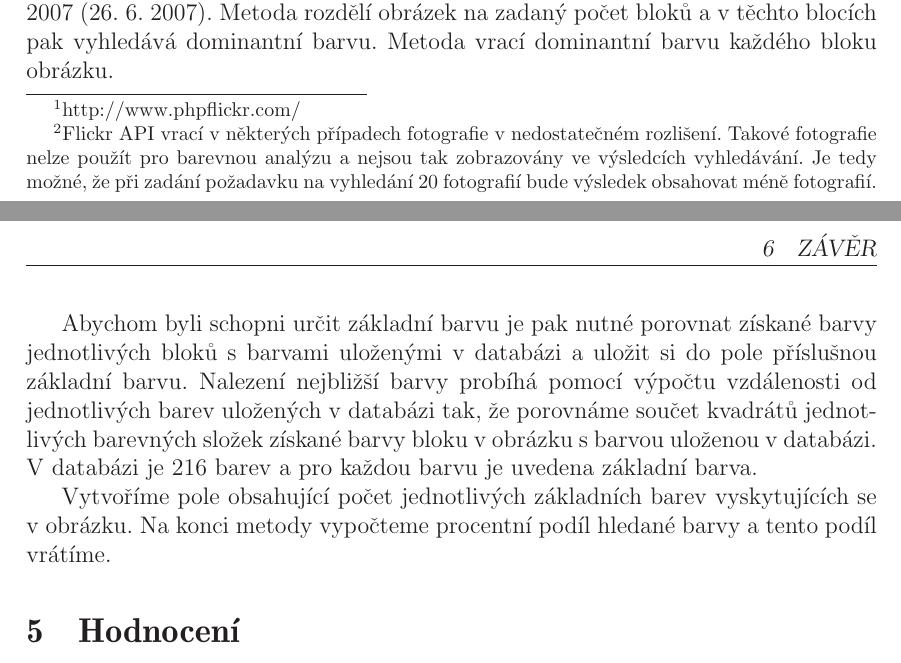
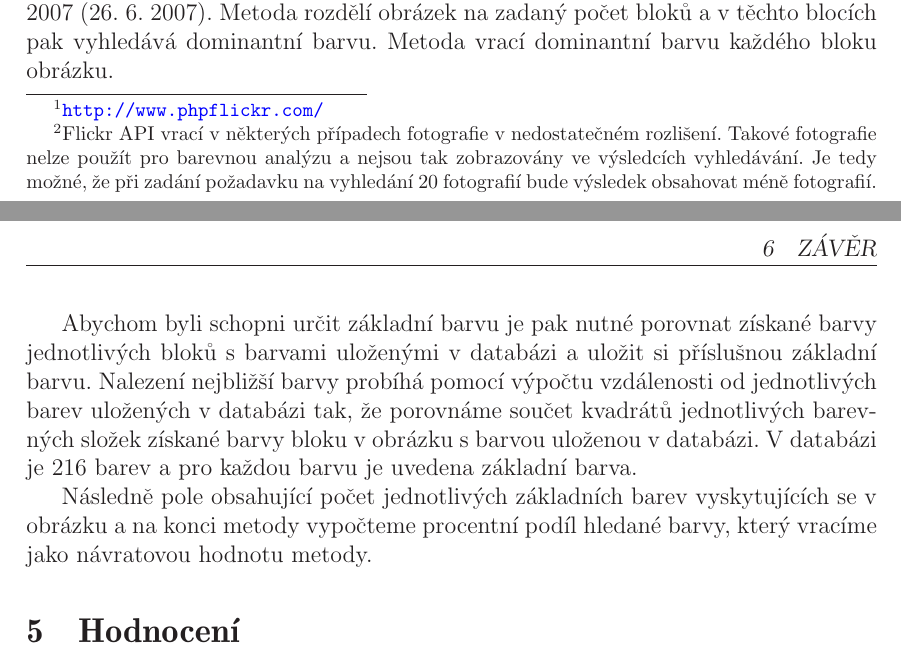
Before and after one commit to martinvenus/VMW, a LaTeX document (documentation/dokumentace.tex): two parts of pages 3 and 4 of 4, joined at a grey line, cut so that both start at the same text. Compiled offline with LaTeX, dvips and Ghostscript.

Commit message:
Dokumentace

```diff
--- a/documentation/dokumentace.tex
+++ b/documentation/dokumentace.tex
@@ -51,7 +51,7 @@ Pro určování jednotlivých barev v obrázku bylo nejprve nutné nadefinovat s
 
 \section{Získání dat z Flickr API}
 %Martin
-Pro získání obrázků z Flickr API využíváme třídu \texttt{phpFlickr}\footnote{http://www.phpflickr.com/}, která využívá REST API Flickeru. Pro získání fotografií využíváme metodu \texttt{flickr.photos.search} s následujícími argumenty:
+Pro získání obrázků z Flickr API využíváme třídu \texttt{phpFlickr}\footnote{\url{http://www.phpflickr.com/}}, která využívá REST API Flickeru. Pro získání fotografií využíváme metodu \texttt{flickr.photos.search} s následujícími argumenty:
 \begin{itemize}
 \item \texttt{tags} - klíčová slova
 \item \texttt{tag\_mode} = any (klíčová slova oddělená čárkou jsou vyhledávána v režimu OR)
@@ -68,9 +68,9 @@ V dalším kroku podrobujeme fotografie analýze barev.
 %Martin
 Pro získání dominantní barvy obrázku využíváme metodu Bena Hindmarcha z roku 2007 (26. 6. 2007). Metoda rozdělí obrázek na zadaný počet bloků a v těchto blocích pak vyhledává dominantní barvu. Metoda vrací dominantní barvu každého bloku obrázku.
 
-Abychom byli schopni určit základní barvu je pak nutné porovnat získané barvy jednotlivých bloků s barvami uloženými v databázi a uložit si do pole příslušnou základní barvu. Nalezení nejbližší barvy probíhá pomocí výpočtu vzdálenosti od jednotlivých barev uložených v databázi tak, že porovnáme součet kvadrátů jednotlivých barevných složek získané barvy bloku v obrázku s barvou uloženou v databázi. V databázi je 216 barev a pro každou barvu je uvedena základní barva.
+Abychom byli schopni určit základní barvu je pak nutné porovnat získané barvy jednotlivých bloků s barvami uloženými v databázi a uložit si příslušnou základní barvu. Nalezení nejbližší barvy probíhá pomocí výpočtu vzdálenosti od jednotlivých barev uložených v databázi tak, že porovnáme součet kvadrátů jednotlivých barevných složek získané barvy bloku v obrázku s barvou uloženou v databázi. V databázi je 216 barev a pro každou barvu je uvedena základní barva.
 
-Vytvoříme pole obsahující počet jednotlivých základních barev vyskytujících se v obrázku. Na konci metody vypočteme procentní podíl hledané barvy a tento podíl vrátíme.
+Následně pole obsahující počet jednotlivých základních barev vyskytujících se v obrázku a na konci metody vypočteme procentní podíl hledané barvy, který vracíme jako návratovou hodnotu metody.
 
 \section{Hodnocení}
 %Martin
```
